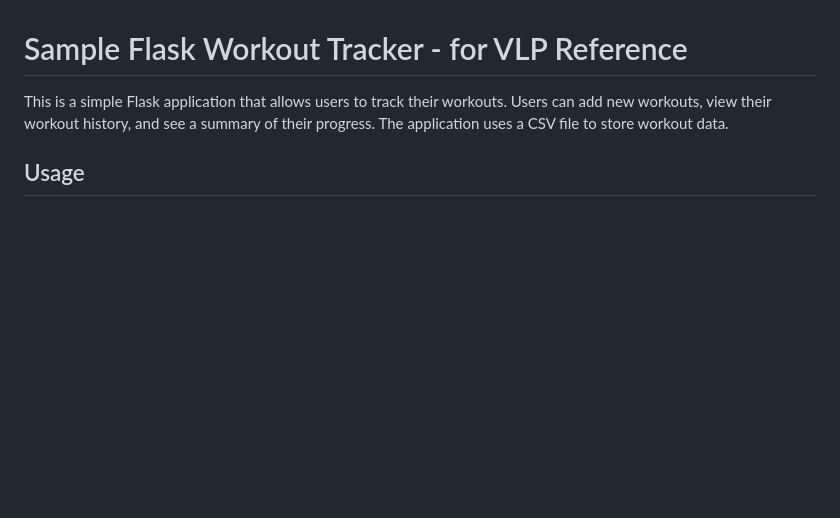
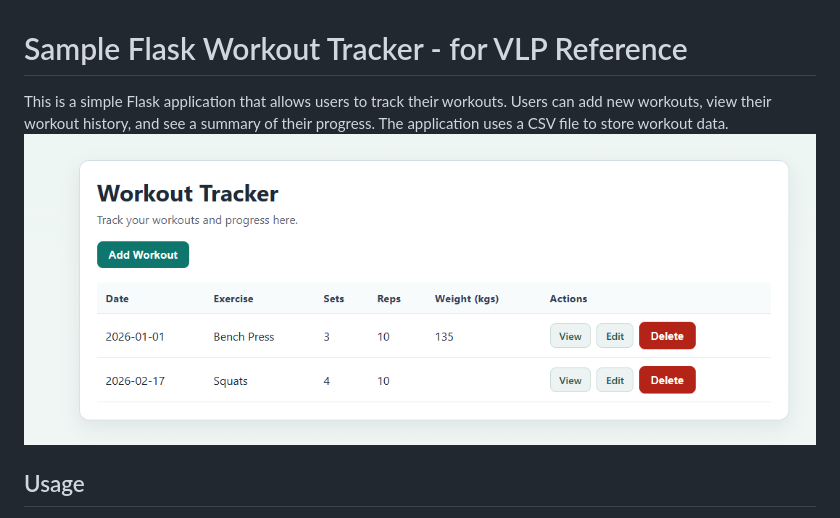
Before and after one commit to mrmatho/flask_example_project, a Markdown page: README.md, the part around the change. Rendered like a GitHub page; pictures changed too: screenshot.png (added); blank space fills up the shorter version.

Commit message:
Minor: added screenshot to README

```diff
--- a/README.md
+++ b/README.md
@@ -1,7 +1,7 @@
 # Sample Flask Workout Tracker -  for VLP Reference
 
 This is a simple Flask application that allows users to track their workouts. Users can add new workouts, view their workout history, and see a summary of their progress. The application uses a CSV file to store workout data.
-
+![Workout Tracker Screenshot](screenshot.png)
 ## Usage
 
 1. Clone the repository (if using git) or download and unzip to the project directory.
```
